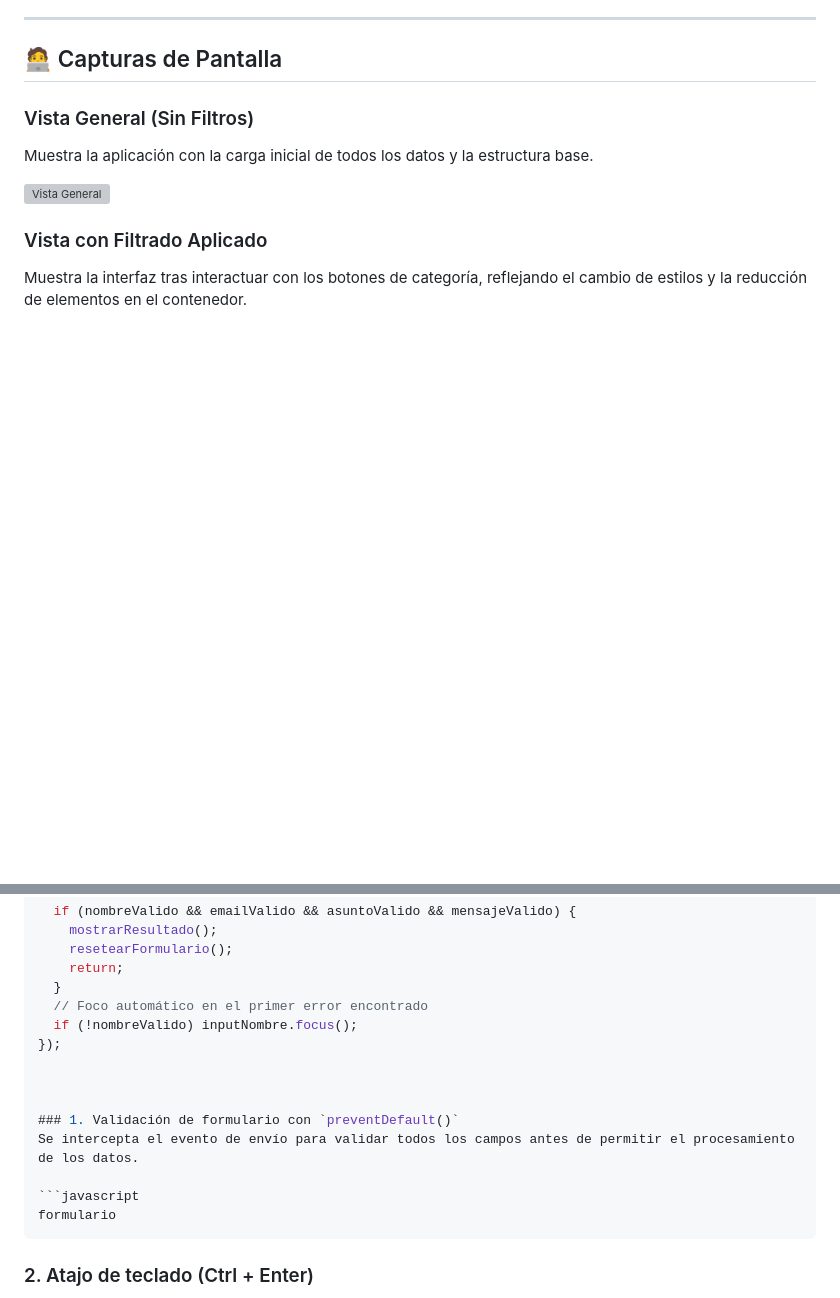
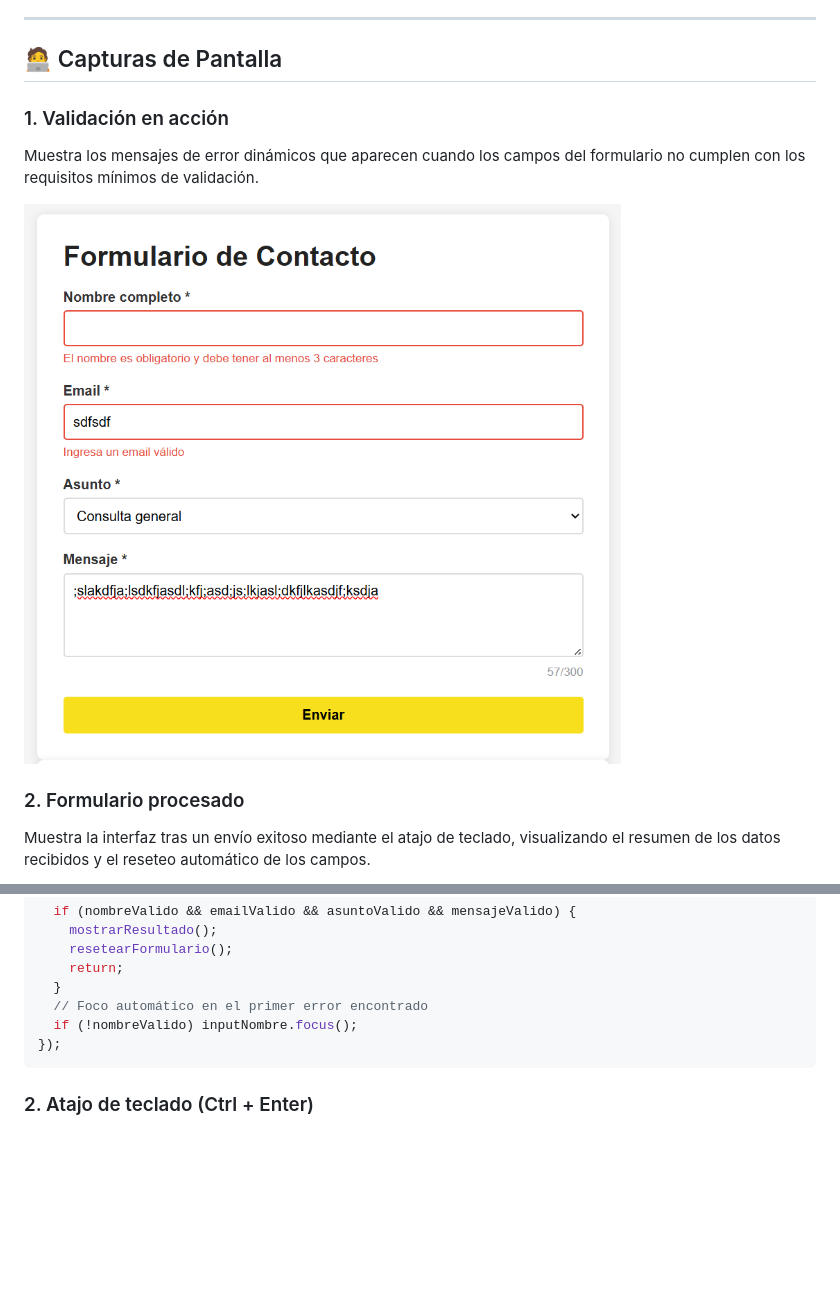
Before and after one commit to antonikr8s/icc-ppw-u1-JavaScript, a Markdown page: 03_eventos/readme.md, 2 parts joined by grey strips. GitHub-like rendering; blank space fills up the shorter version; grey boxes are pictures that could not be loaded.

````diff
--- a/03_eventos/readme.md
+++ b/03_eventos/readme.md
@@ -22,11 +22,11 @@ Se implementaron técnicas esenciales para el desarrollo profesional como la pre
 
 ## 🧑‍💻 Capturas de Pantalla
 
-### Vista General (Sin Filtros)
-Muestra la aplicación con la carga inicial de todos los datos y la estructura base.
+### 1. Validación en acción
+Muestra los mensajes de error dinámicos que aparecen cuando los campos del formulario no cumplen con los requisitos mínimos de validación.
 
-![Vista General](./assets/01-vista-general.png)
+![Vista Accion](./assets/01-validacion.png)
 
-### Vista con Filtrado Aplicado
-Muestra la interfaz tras interactuar con los botones de categoría, reflejando el cambio de estilos y la reducción de elementos en el contenedor.
+### 2. Formulario procesado
+Muestra la interfaz tras un envío exitoso mediante el atajo de teclado, visualizando el resumen de los datos recibidos y el reseteo automático de los campos.
 
@@ -55,16 +70,7 @@ formulario.addEventListener('submit', (e) => {
   // Foco automático en el primer error encontrado
   if (!nombreValido) inputNombre.focus();
 });
-
-
-
-### 1. Validación de formulario con `preventDefault()`
-Se intercepta el evento de envío para validar todos los campos antes de permitir el procesamiento de los datos.
-
-```javascript
-formulario
 ```
-
 
 ### 2. Atajo de teclado (Ctrl + Enter)
 Implementación de un atajo de productividad que permite enviar el formulario utilizando combinaciones de teclas globales.
````
Also changed, not shown: other parts of 03_eventos/readme.md (+16 -1 lines).
